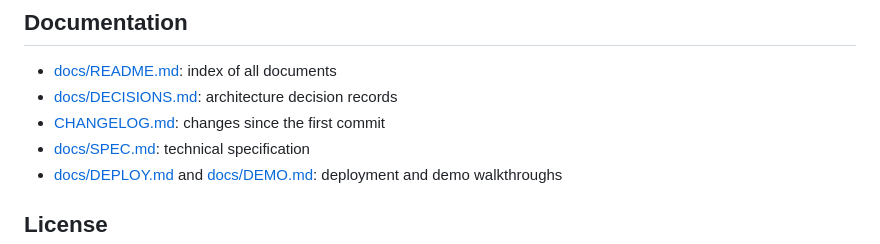
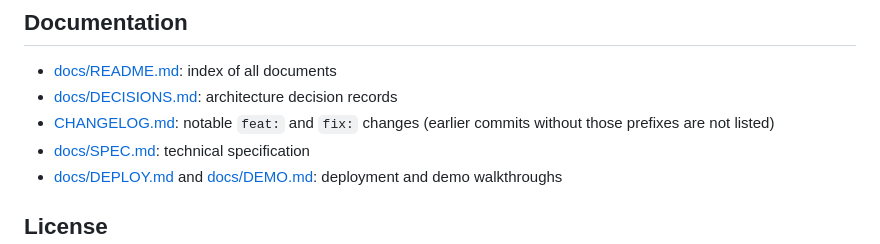
Before and after one commit to jegadeesh17/customer-support-ticket-analytics, a Markdown page: README.md, the part around the change. GitHub-like rendering.

```diff
--- a/README.md
+++ b/README.md
@@ -182,7 +182,7 @@ Latency (local, not production): `scripts/benchmark_inference.py` on a warm Wind
 
 - [docs/README.md](docs/README.md): index of all documents
 - [docs/DECISIONS.md](docs/DECISIONS.md): architecture decision records
-- [CHANGELOG.md](CHANGELOG.md): changes since the first commit
+- [CHANGELOG.md](CHANGELOG.md): notable `feat:` and `fix:` changes (earlier commits without those prefixes are not listed)
 - [docs/SPEC.md](docs/SPEC.md): technical specification
 - [docs/DEPLOY.md](docs/DEPLOY.md) and [docs/DEMO.md](docs/DEMO.md): deployment and demo walkthroughs
 
```
Also changed, not shown: docs/DECISIONS.md (+1 -1 lines), docs/SPEC.md (+1 -1 lines).
